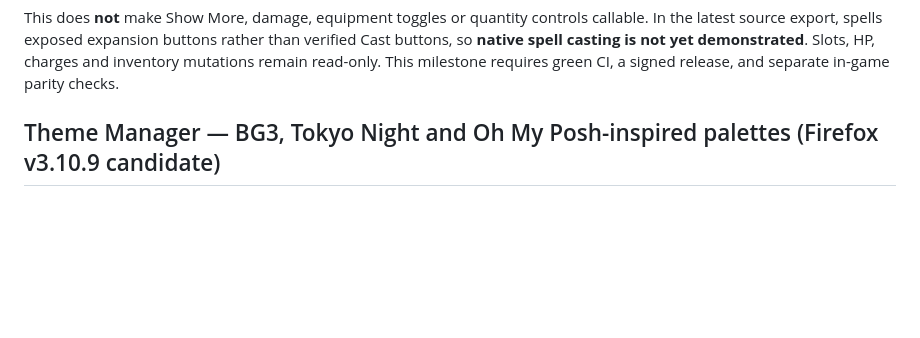
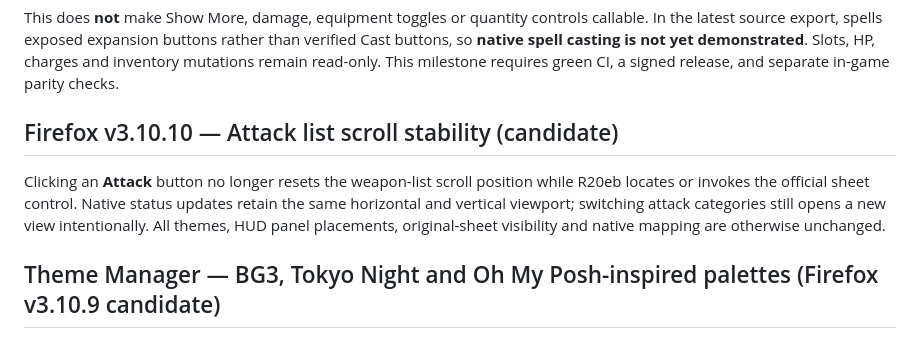
Before and after one commit to newnetmp3/roll20embetterment, a Markdown page: README.md, the part around the change. Drawn GitHub-style; blank space fills up the shorter version.

Commit message:
docs: describe scrolling behavior for native Attack clicks

```diff
--- a/README.md
+++ b/README.md
@@ -64,6 +64,10 @@ buttons rather than verified Cast buttons, so **native spell casting is not
 yet demonstrated**. Slots, HP, charges and inventory mutations remain
 read-only. This milestone requires green CI, a signed release, and separate
 in-game parity checks.
+
+## Firefox v3.10.10 — Attack list scroll stability (candidate)
+
+Clicking an **Attack** button no longer resets the weapon-list scroll position while R20eb locates or invokes the official sheet control. Native status updates retain the same horizontal and vertical viewport; switching attack categories still opens a new view intentionally. All themes, HUD panel placements, original-sheet visibility and native mapping are otherwise unchanged.
 
 ## Theme Manager — BG3, Tokyo Night and Oh My Posh-inspired palettes (Firefox v3.10.9 candidate)
 
```
